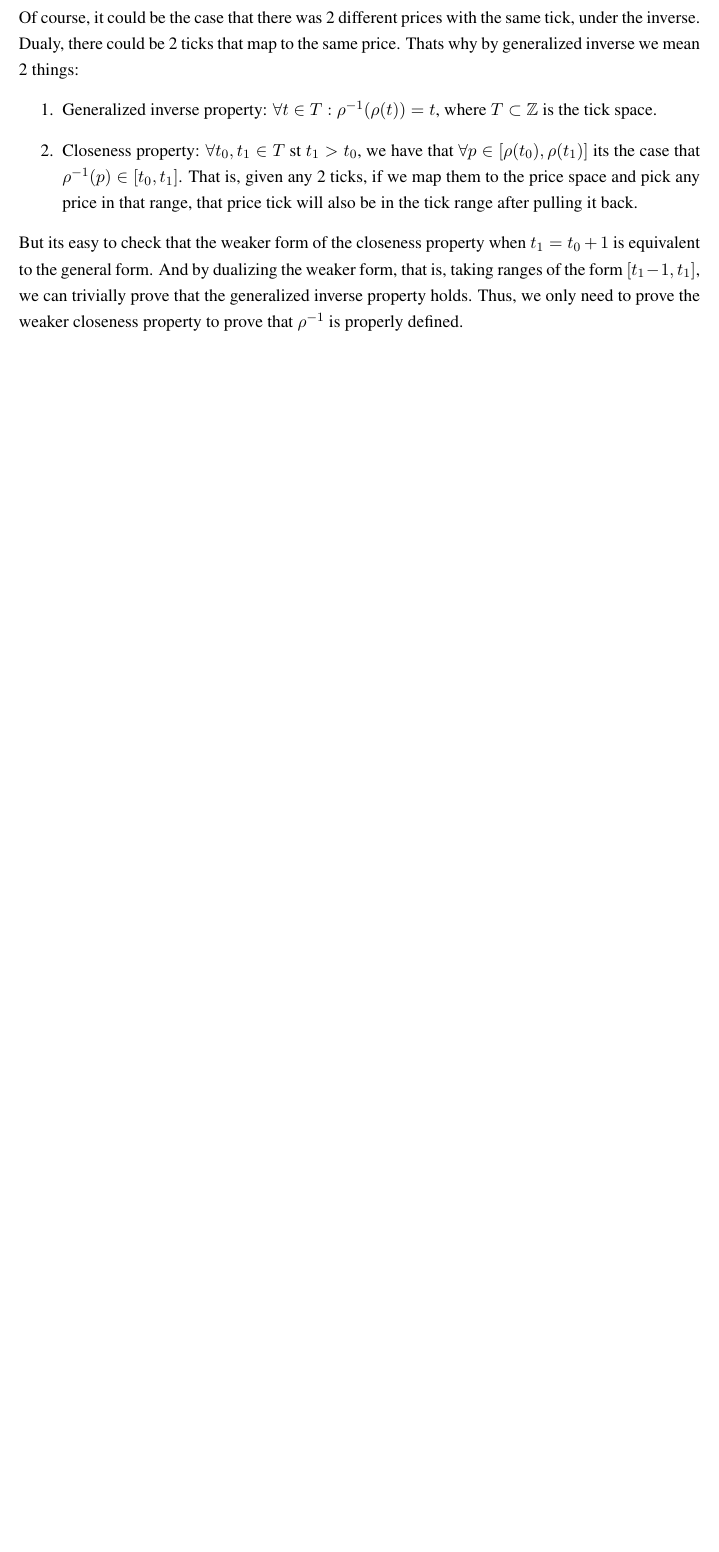
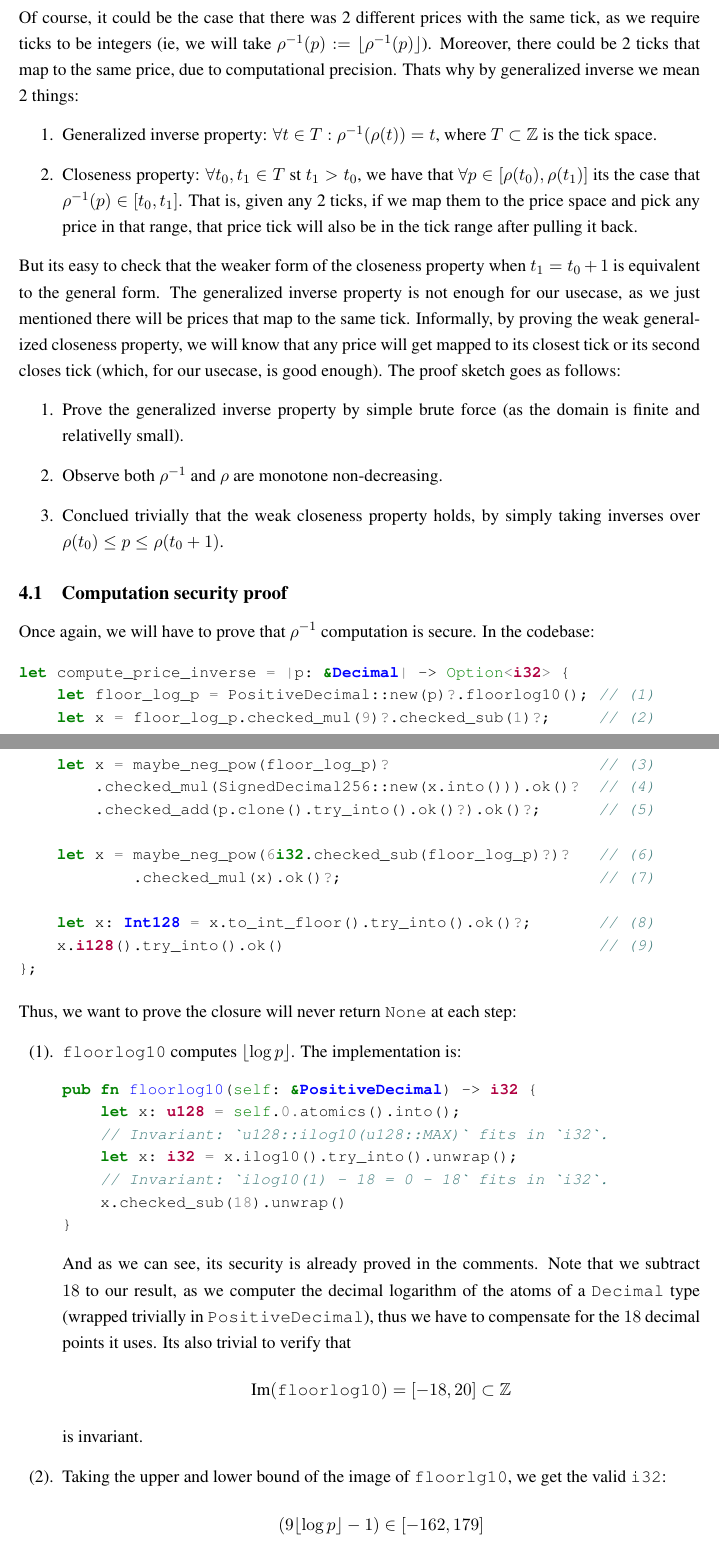
Before and after one commit to magma-vaults/magma-paper, a LaTeX paper (paper.tex): part of page 6 of 7 before the commit and two parts of pages 6 and 7 of 9 after it, the two joined at a grey line, cut so that both start at the same text, the shorter picture padded with empty space. Compiled offline with pdfLaTeX.

Commit message:
p inf proof draft

```diff
--- a/paper.tex
+++ b/paper.tex
@@ -246,9 +245,11 @@ function is:
 	\right)
 \right)
 \]
-Of course, it could be the case that there was 2 different prices with
-the same tick, under the inverse. Dualy, there could be 2 ticks that map
-to the same price. Thats why by generalized inverse we mean 2 things:
+Of course, it could be the case that there was 2 different prices with the same
+tick, as we require ticks to be integers (ie, we will take $\rho^{-1}(p) :=
+\lfloor \rho^{-1}(p)\rfloor$). Moreover, there could be 2 ticks that map to the
+same price, due to computational precision. Thats why by generalized inverse we
+mean 2 things:
 \begin{enumerate}
     \item Generalized inverse property: $\forall t\in T: \rho^{-1}(\rho(t)) =
         t$, where $T\subset\mathbb Z$ is the tick space.
@@ -259,13 +260,63 @@ to the same price. Thats why by generalized inverse we mean 2 things:
         also be in the tick range after pulling it back.
 \end{enumerate}
 But its easy to check that the weaker form of the closeness property when $t_1
-= t_0 + 1$ is equivalent to the general form. And by dualizing the weaker form,
-that is, taking ranges of the form $[t_1 - 1, t_1]$, we can trivially prove that
-the generalized inverse property holds. Thus, we only need to prove the weaker
-closeness property to prove that $\rho^{-1}$ is properly defined.
+= t_0 + 1$ is equivalent to the general form. The generalized inverse property
+is not enough for our usecase, as we just mentioned there will be prices that
+map to the same tick. Informally, by proving the weak generalized closeness
+property, we will know that any price will get mapped to its closest tick or
+its second closes tick (which, for our usecase, is good enough). The proof
+sketch goes as follows:
+\begin{enumerate}
+    \item Prove the generalized inverse property by simple brute force (as the
+        domain is finite and relativelly small).
+    \item Observe both $\rho^{-1}$ and $\rho$ are monotone non-decreasing.
+    \item Conclued trivially that the weak closeness property holds, by simply
+        taking inverses over $\rho(t_0) \leq p \leq \rho(t_0 + 1)$.
+\end{enumerate}
 
-%But still work in progress; The derivation is not important, whats important
-%is to prove its a generalized inverse of osmosis price function.
-%\subsection{Computation security proof}
-%Work in progress. I already got the proof in a obsidian note, just need
-%to review and formalize it.
+\subsection{Computation security proof}
+Once again, we will have to prove that $\rho^{-1}$ computation is secure.
+In the codebase:
+
+\begin{minted}[fontsize=\small]{rust}
+let compute_price_inverse = |p: &Decimal| -> Option<i32> {
+    let floor_log_p = PositiveDecimal::new(p)?.floorlog10(); // (1)
+    let x = floor_log_p.checked_mul(9)?.checked_sub(1)?;     // (2)
+
+    let x = maybe_neg_pow(floor_log_p)?                      // (3)
+        .checked_mul(SignedDecimal256::new(x.into())).ok()?  // (4)
+        .checked_add(p.clone().try_into().ok()?).ok()?;      // (5)
+
+    let x = maybe_neg_pow(6i32.checked_sub(floor_log_p)?)?   // (6)
+	    .checked_mul(x).ok()?;                           // (7)
+
+    let x: Int128 = x.to_int_floor().try_into().ok()?;       // (8)
+    x.i128().try_into().ok()                                 // (9)
+};
+\end{minted}
+Thus, we want to prove the closure will never return \texttt{None} at
+each step:
+\begin{enumerate}[label=(\arabic*).]
+    \item \texttt{floorlog10} computes $\lfloor\log p\rfloor$. The implementation is:
+\begin{minted}[fontsize=\small]{rust}
+pub fn floorlog10(self: &PositiveDecimal) -> i32 {
+    let x: u128 = self.0.atomics().into();
+    // Invariant: `u128::ilog10(u128::MAX)` fits in `i32`.
+    let x: i32 = x.ilog10().try_into().unwrap();
+    // Invariant: `ilog10(1) - 18 = 0 - 18` fits in `i32`.
+    x.checked_sub(18).unwrap()
+}
+\end{minted}
+And as we can see, its security is already proved in the comments.
+Note that we subtract $18$ to our result, as we computer the decimal
+logarithm of the atoms of a \texttt{Decimal} type (wrapped trivially
+in \texttt{PositiveDecimal}), thus we have to compensate for the $18$
+decimal points it uses. Its also trivial to verify that
+\[
+\text{Im}(\texttt{floorlog10}) =[-18, 20]\subset\mathbb Z
+\]
+is invariant.
+    \item Taking the upper and lower bound of the image of \texttt{floorlg10},
+        we get the valid \texttt{i32}:
+        \[
+            (9\lfloor\log p\rfloor - 1) \in[-162, 179]
@@ -271,0 +330 @@ closeness property to prove that $\rho^{-1}$ is properly defined.
+        &\texttt{maybe\_neg\_pow}([-18, 20])
```
Also changed, not shown: paper.pdf, paper.tex (36 more changed lines).
